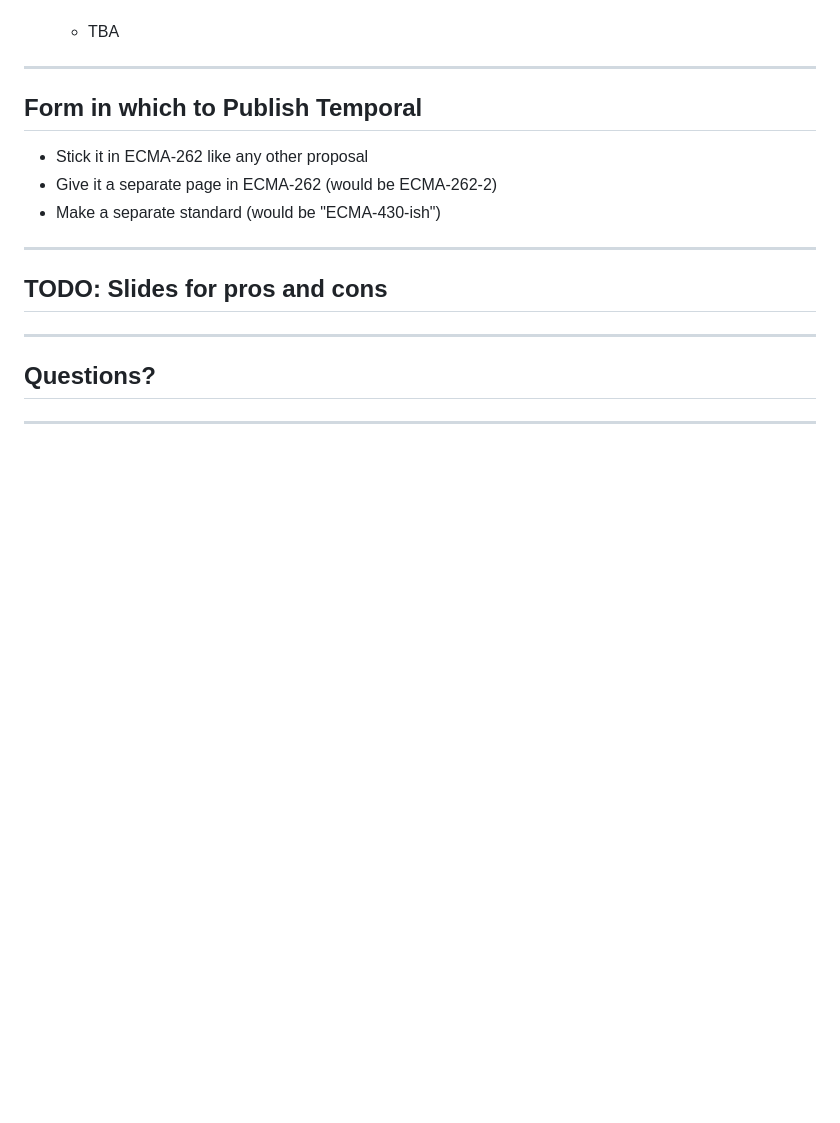
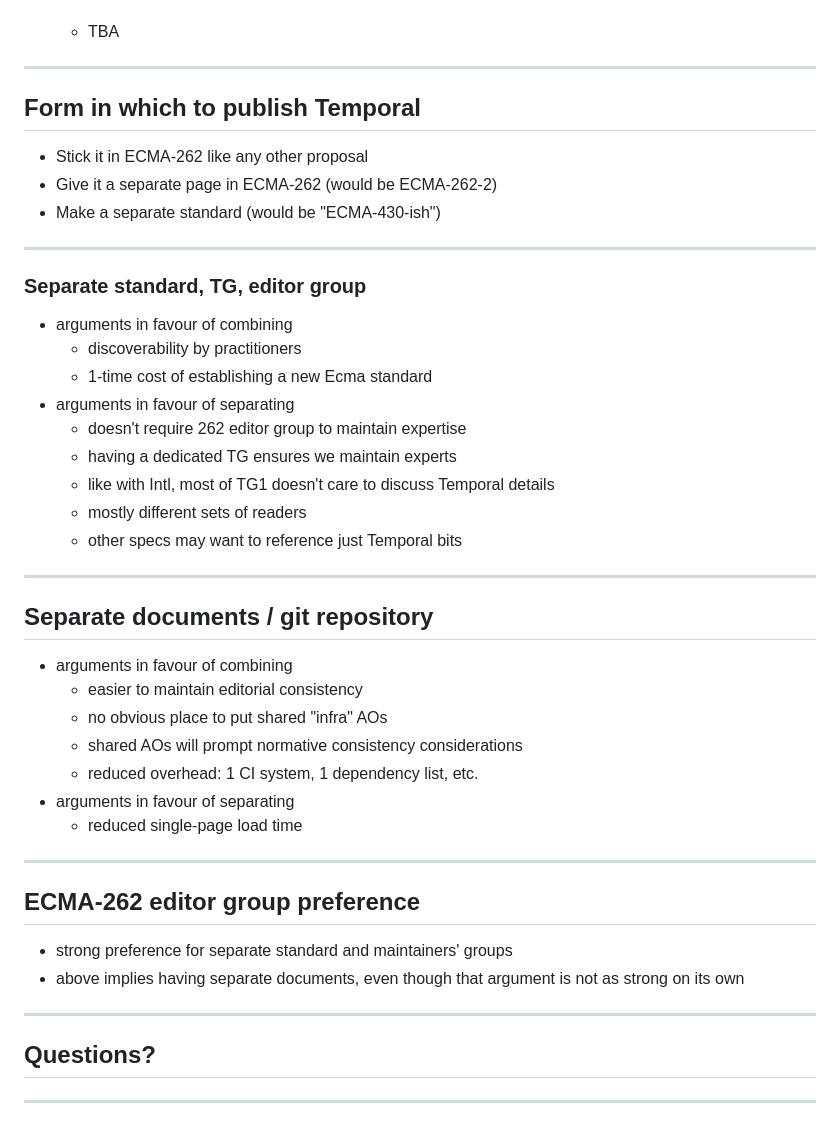
Before and after one commit to ptomato/talks, a Markdown page: tc39-2026-03/README.md, the part around the change. Drawn GitHub-style; blank space fills up the shorter version.

Commit message:
add 262 editor group slides

```diff
--- a/tc39-2026-03/README.md
+++ b/tc39-2026-03/README.md
@@ -216,7 +216,7 @@ Shipping Temporal to the web has also enabled automated detection of edge cases
 
 ---
 
-## Form in which to Publish Temporal
+## Form in which to publish Temporal
 
 - Stick it in ECMA-262 like any other proposal
 - Give it a separate page in ECMA-262 (would be ECMA-262-2)
@@ -224,7 +224,36 @@ Shipping Temporal to the web has also enabled automated detection of edge cases
 
 ---
 
-## TODO: Slides for pros and cons
+### Separate standard, TG, editor group
+
+- arguments in favour of combining
+  - discoverability by practitioners
+  - 1-time cost of establishing a new Ecma standard
+- arguments in favour of separating
+  - doesn't require 262 editor group to maintain expertise
+  - having a dedicated TG ensures we maintain experts
+  - like with Intl, most of TG1 doesn't care to discuss Temporal details
+  - mostly different sets of readers
+  - other specs may want to reference just Temporal bits
+
+---
+
+## Separate documents / git repository
+
+- arguments in favour of combining
+  - easier to maintain editorial consistency
+  - no obvious place to put shared "infra" AOs
+  - shared AOs will prompt normative consistency considerations
+  - reduced overhead: 1 CI system, 1 dependency list, etc.
+- arguments in favour of separating
+  - reduced single-page load time
+
+---
+
+## ECMA-262 editor group preference
+
+- strong preference for separate standard and maintainers' groups
+- above implies having separate documents, even though that argument is not as strong on its own
 
 ---
 
```
